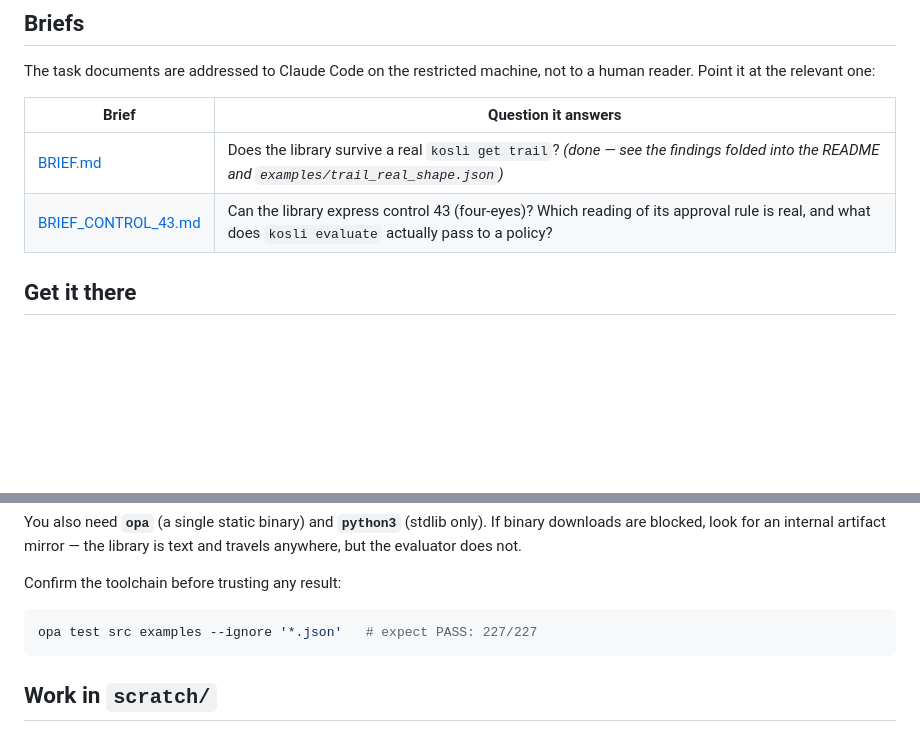
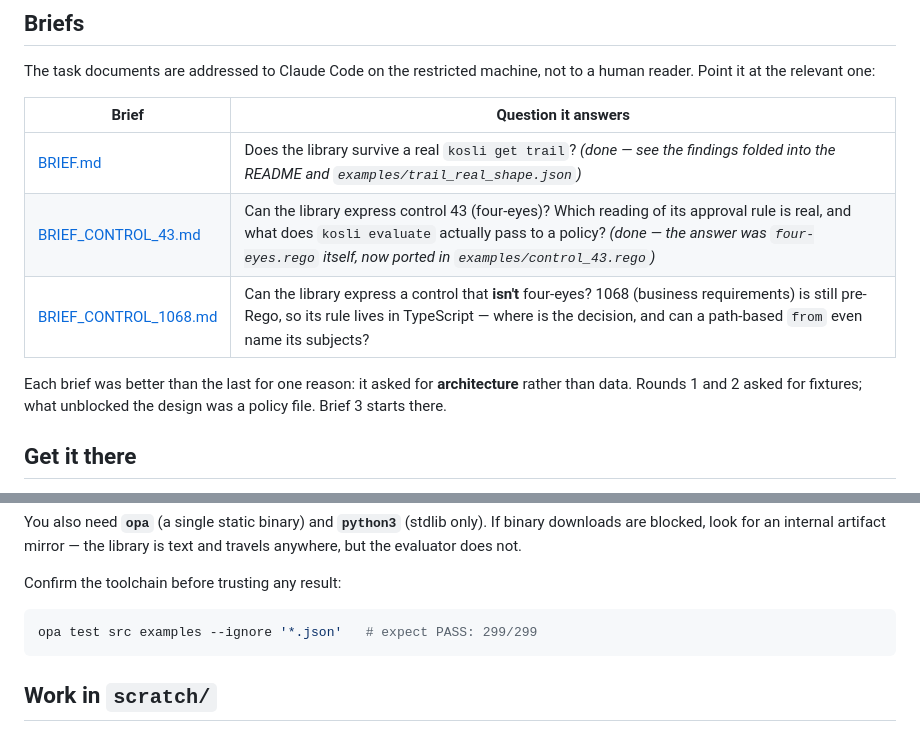
Before and after one commit to kosli-dev/rego-evidence-report, a Markdown page: fieldkit/README.md, 2 parts joined by grey strips. Rendered like a GitHub page; blank space fills up the shorter version.

````diff
--- a/fieldkit/README.md
+++ b/fieldkit/README.md
@@ -12,7 +12,12 @@ a human reader. Point it at the relevant one:
 | Brief | Question it answers |
 | --- | --- |
 | [BRIEF.md](BRIEF.md) | Does the library survive a real `kosli get trail`? *(done — see the findings folded into the README and `examples/trail_real_shape.json`)* |
-| [BRIEF_CONTROL_43.md](BRIEF_CONTROL_43.md) | Can the library express control 43 (four-eyes)? Which reading of its approval rule is real, and what does `kosli evaluate` actually pass to a policy? |
+| [BRIEF_CONTROL_43.md](BRIEF_CONTROL_43.md) | Can the library express control 43 (four-eyes)? Which reading of its approval rule is real, and what does `kosli evaluate` actually pass to a policy? *(done — the answer was `four-eyes.rego` itself, now ported in `examples/control_43.rego`)* |
+| [BRIEF_CONTROL_1068.md](BRIEF_CONTROL_1068.md) | Can the library express a control that **isn't** four-eyes? 1068 (business requirements) is still pre-Rego, so its rule lives in TypeScript — where is the decision, and can a path-based `from` even name its subjects? |
+
+Each brief was better than the last for one reason: it asked for **architecture**
+rather than data. Rounds 1 and 2 asked for fixtures; what unblocked the design was
+a policy file. Brief 3 starts there.
 
 ## Get it there
 
@@ -50,7 +55,7 @@ library is text and travels anywhere, but the evaluator does not.
 Confirm the toolchain before trusting any result:
 
 ```sh
-opa test src examples --ignore '*.json'   # expect PASS: 227/227
+opa test src examples --ignore '*.json'   # expect PASS: 299/299
 ```
 
 ## Work in `scratch/`
````
Also changed, not shown: fieldkit/BRIEF_CONTROL_1068.md (added, +334 -0 lines).
